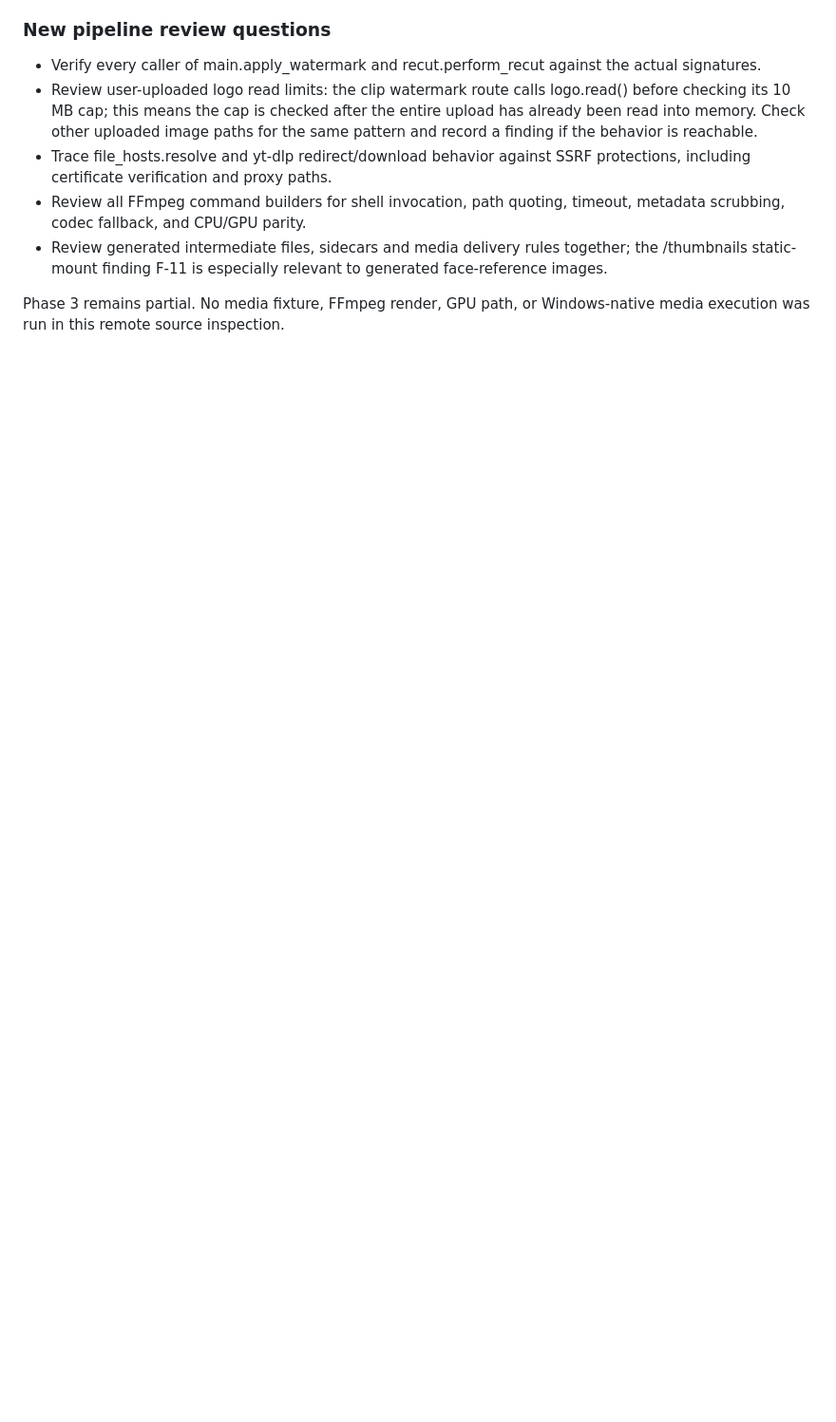
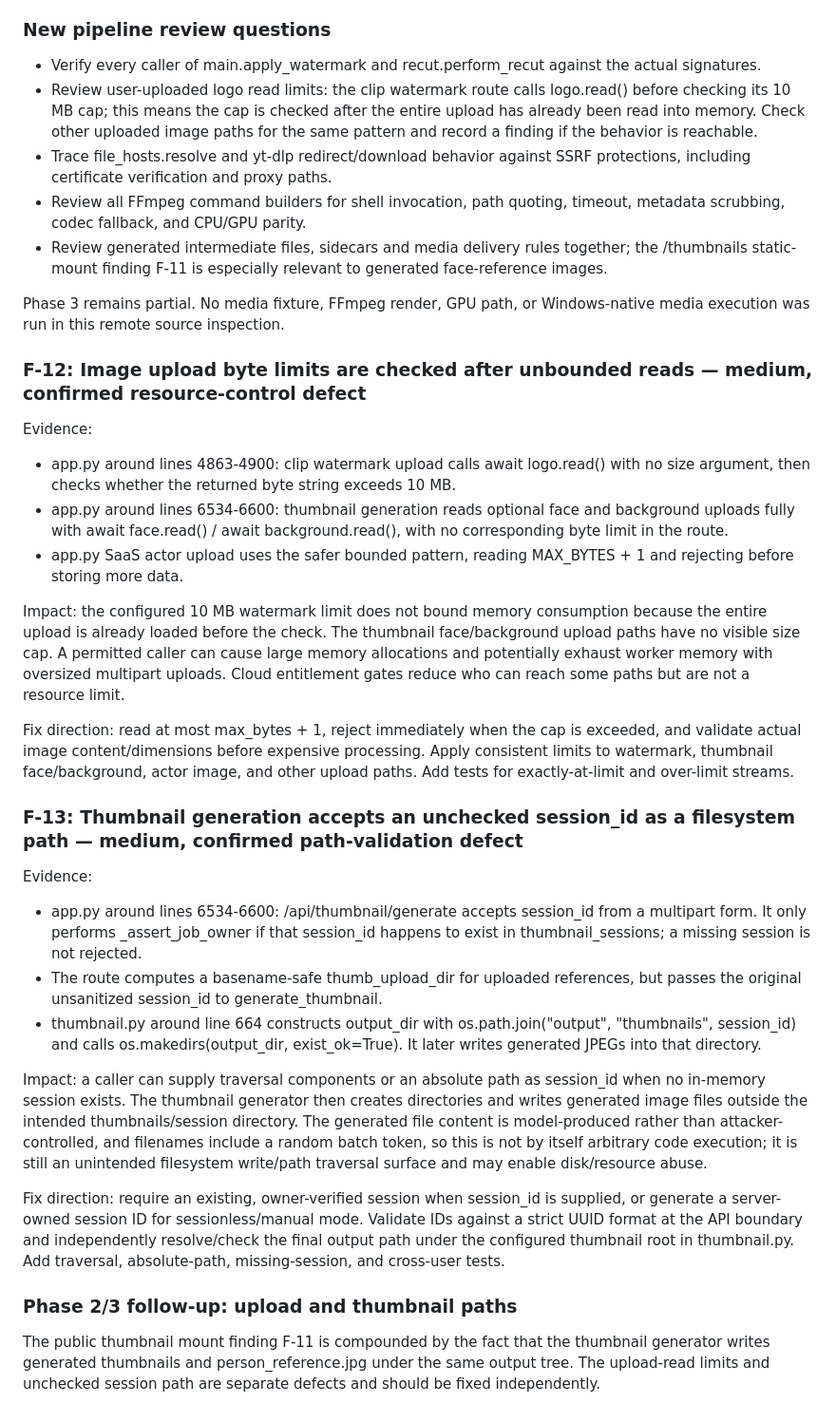
Before and after one commit to helalxp/clippy, a Markdown page: CLIPPY_REPO_AUDIT.md, the part around the change. Shown at 95% size. Drawn GitHub-style; blank space fills up the shorter version.

Commit message:
docs(audit): add upload resource and thumbnail path findings

```diff
--- a/CLIPPY_REPO_AUDIT.md
+++ b/CLIPPY_REPO_AUDIT.md
@@ -699,3 +699,29 @@ The production watermark implementation was inspected at main.py around lines 14
 - Review generated intermediate files, sidecars and media delivery rules together; the /thumbnails static-mount finding F-11 is especially relevant to generated face-reference images.
 
 Phase 3 remains partial. No media fixture, FFmpeg render, GPU path, or Windows-native media execution was run in this remote source inspection.
+
+
+### F-12: Image upload byte limits are checked after unbounded reads — medium, confirmed resource-control defect
+
+Evidence:
+- app.py around lines 4863-4900: clip watermark upload calls await logo.read() with no size argument, then checks whether the returned byte string exceeds 10 MB.
+- app.py around lines 6534-6600: thumbnail generation reads optional face and background uploads fully with await face.read() / await background.read(), with no corresponding byte limit in the route.
+- app.py SaaS actor upload uses the safer bounded pattern, reading MAX_BYTES + 1 and rejecting before storing more data.
+
+Impact: the configured 10 MB watermark limit does not bound memory consumption because the entire upload is already loaded before the check. The thumbnail face/background upload paths have no visible size cap. A permitted caller can cause large memory allocations and potentially exhaust worker memory with oversized multipart uploads. Cloud entitlement gates reduce who can reach some paths but are not a resource limit.
+
+Fix direction: read at most max_bytes + 1, reject immediately when the cap is exceeded, and validate actual image content/dimensions before expensive processing. Apply consistent limits to watermark, thumbnail face/background, actor image, and other upload paths. Add tests for exactly-at-limit and over-limit streams.
+
+### F-13: Thumbnail generation accepts an unchecked session_id as a filesystem path — medium, confirmed path-validation defect
+
+Evidence:
+- app.py around lines 6534-6600: /api/thumbnail/generate accepts session_id from a multipart form. It only performs _assert_job_owner if that session_id happens to exist in thumbnail_sessions; a missing session is not rejected.
+- The route computes a basename-safe thumb_upload_dir for uploaded references, but passes the original unsanitized session_id to generate_thumbnail.
+- thumbnail.py around line 664 constructs output_dir with os.path.join("output", "thumbnails", session_id) and calls os.makedirs(output_dir, exist_ok=True). It later writes generated JPEGs into that directory.
+
+Impact: a caller can supply traversal components or an absolute path as session_id when no in-memory session exists. The thumbnail generator then creates directories and writes generated image files outside the intended thumbnails/session directory. The generated file content is model-produced rather than attacker-controlled, and filenames include a random batch token, so this is not by itself arbitrary code execution; it is still an unintended filesystem write/path traversal surface and may enable disk/resource abuse.
+
+Fix direction: require an existing, owner-verified session when session_id is supplied, or generate a server-owned session ID for sessionless/manual mode. Validate IDs against a strict UUID format at the API boundary and independently resolve/check the final output path under the configured thumbnail root in thumbnail.py. Add traversal, absolute-path, missing-session, and cross-user tests.
+
+### Phase 2/3 follow-up: upload and thumbnail paths
+The public thumbnail mount finding F-11 is compounded by the fact that the thumbnail generator writes generated thumbnails and person_reference.jpg under the same output tree. The upload-read limits and unchecked session path are separate defects and should be fixed independently.
```
